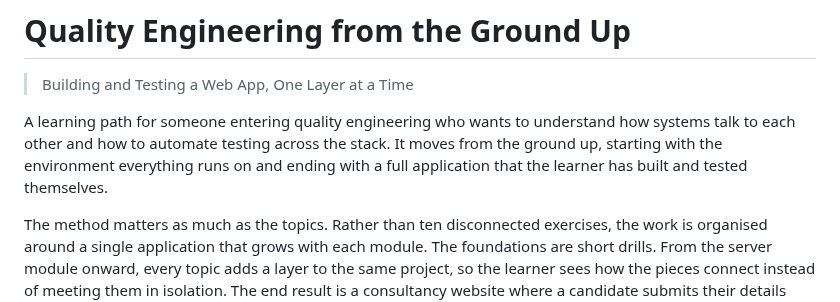
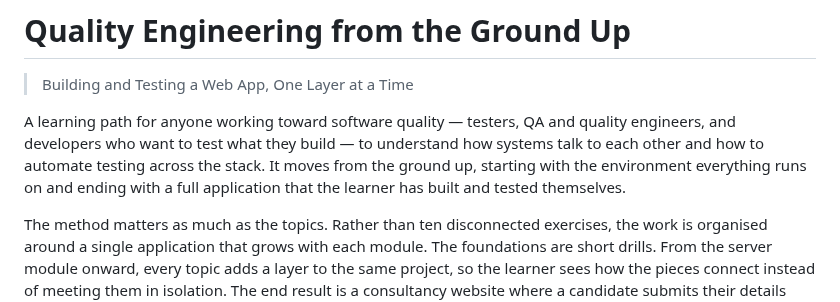
Before and after one commit to asoaresbb/qa-learning-path, a Markdown page: README.md, the part around the change. Drawn GitHub-style.

Commit message:
docs: broaden audience line to all quality roles and developers
The path suits testers, QA/quality engineers, and developers who want to
test what they build — not just one title.

```diff
--- a/README.md
+++ b/README.md
@@ -2,7 +2,7 @@
 
 > Building and Testing a Web App, One Layer at a Time
 
-A learning path for someone entering quality engineering who wants to understand how systems talk to each other and how to automate testing across the stack. It moves from the ground up, starting with the environment everything runs on and ending with a full application that the learner has built and tested themselves.
+A learning path for anyone working toward software quality — testers, QA and quality engineers, and developers who want to test what they build — to understand how systems talk to each other and how to automate testing across the stack. It moves from the ground up, starting with the environment everything runs on and ending with a full application that the learner has built and tested themselves.
 
 The method matters as much as the topics. Rather than ten disconnected exercises, the work is organised around a single application that grows with each module. The foundations are short drills. From the server module onward, every topic adds a layer to the same project, so the learner sees how the pieces connect instead of meeting them in isolation. The end result is a consultancy website where a candidate submits their details through a form and those details persist in a database, with a complete test suite running automatically on every change.
 
```
